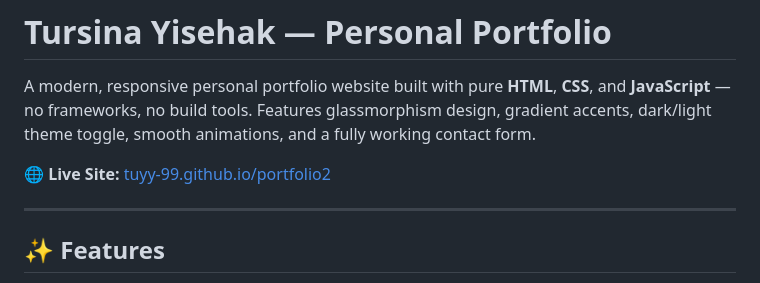
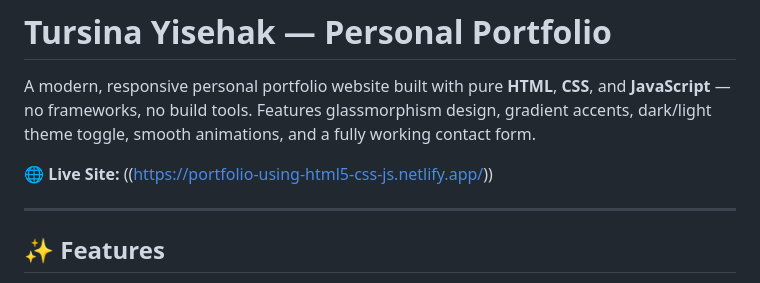
Before and after one commit to tuyy-99/portfolio2, a Markdown page: README.md, the part around the change. GitHub-like rendering.

Commit message:
Correct live site link formatting in README
Fix the link formatting for the live site in the README.

```diff
--- a/README.md
+++ b/README.md
@@ -2,7 +2,7 @@
 
 A modern, responsive personal portfolio website built with pure **HTML**, **CSS**, and **JavaScript** — no frameworks, no build tools. Features glassmorphism design, gradient accents, dark/light theme toggle, smooth animations, and a fully working contact form.
 
-🌐 **Live Site:** [tuyy-99.github.io/portfolio2]((https://portfolio-using-html5-css-js.netlify.app/))
+🌐 **Live Site:** ((https://portfolio-using-html5-css-js.netlify.app/))
 
 ---
 
```
